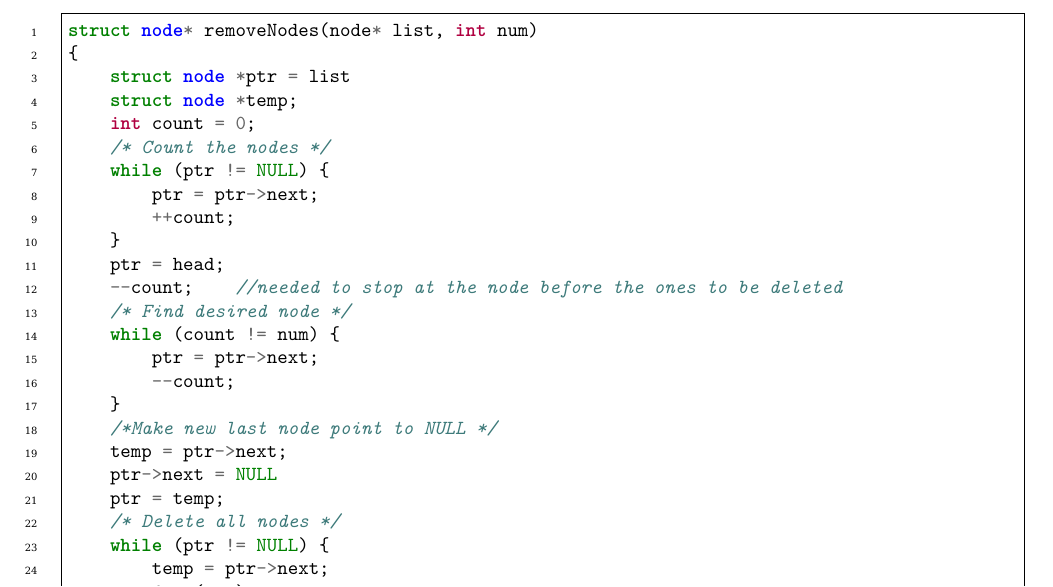
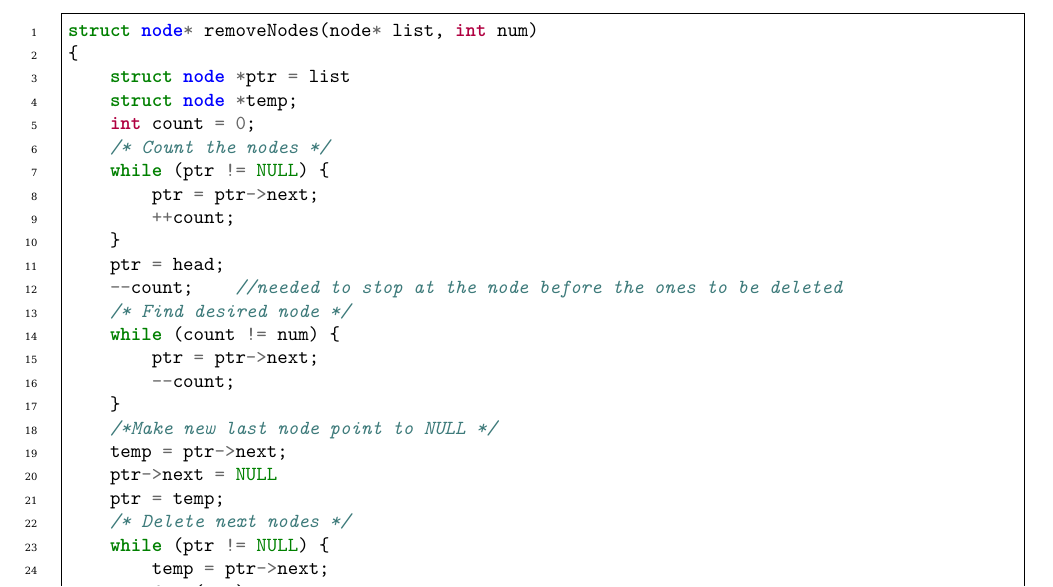
Before and after one commit to vgerak/C-lab-2012, a LaTeX problem sheet (PastExams/tex/solutions.tex): part of page 5 of 6, cut so that both start at the same text. Compiled offline with XeLaTeX; a missing font is replaced by an installed copy or a similar font.

Commit message:
all-next

```diff
--- a/PastExams/tex/solutions.tex
+++ b/PastExams/tex/solutions.tex
@@ -300,7 +300,7 @@ struct node* removeNodes(node* list, int num)
     temp = ptr->next;
     ptr->next = NULL
     ptr = temp;
-    /* Delete all nodes */
+    /* Delete next nodes */
     while (ptr != NULL) {
         temp = ptr->next;
         free(ptr);
```
Also changed, not shown: PastExams/tex/solutions.pdf.
